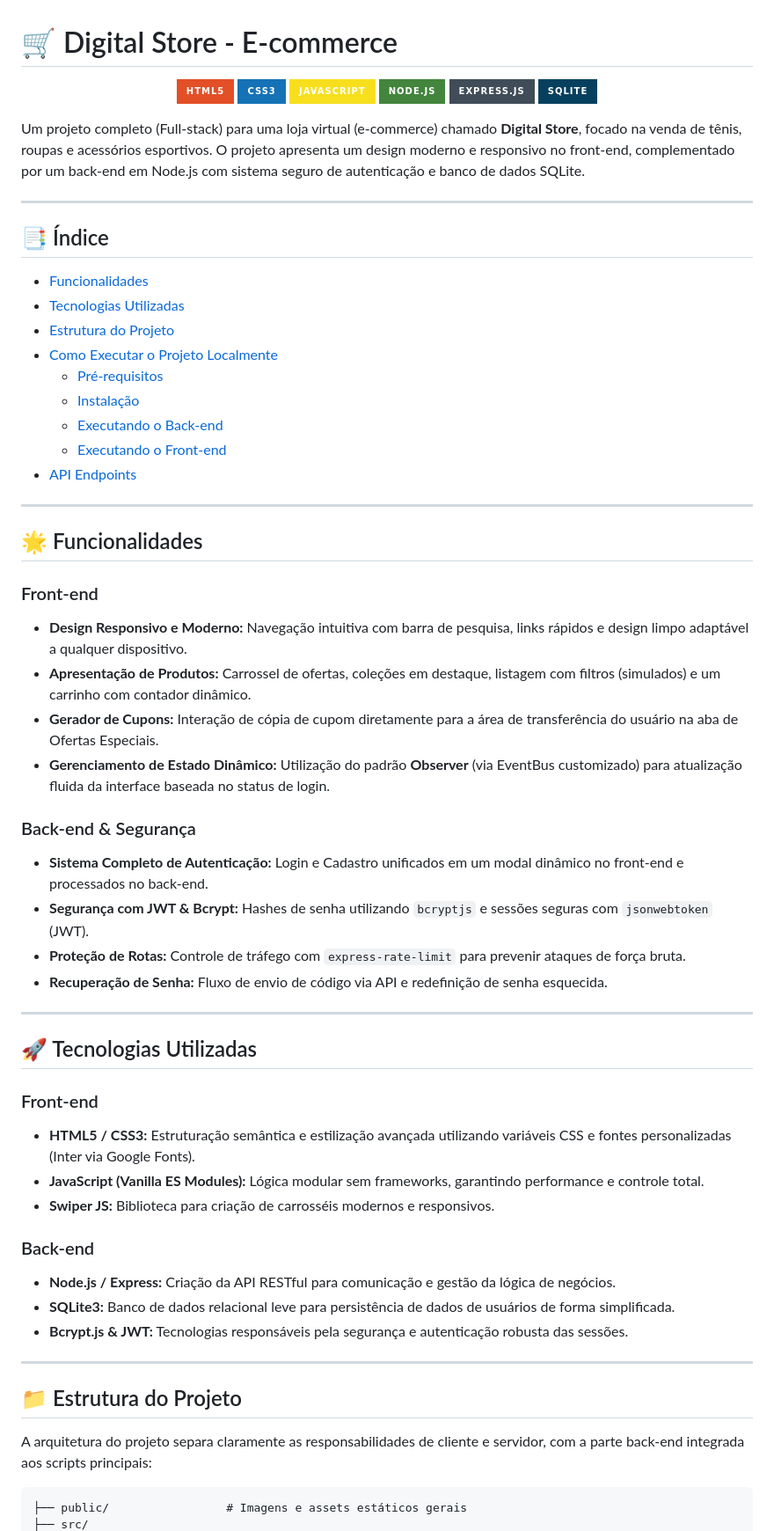
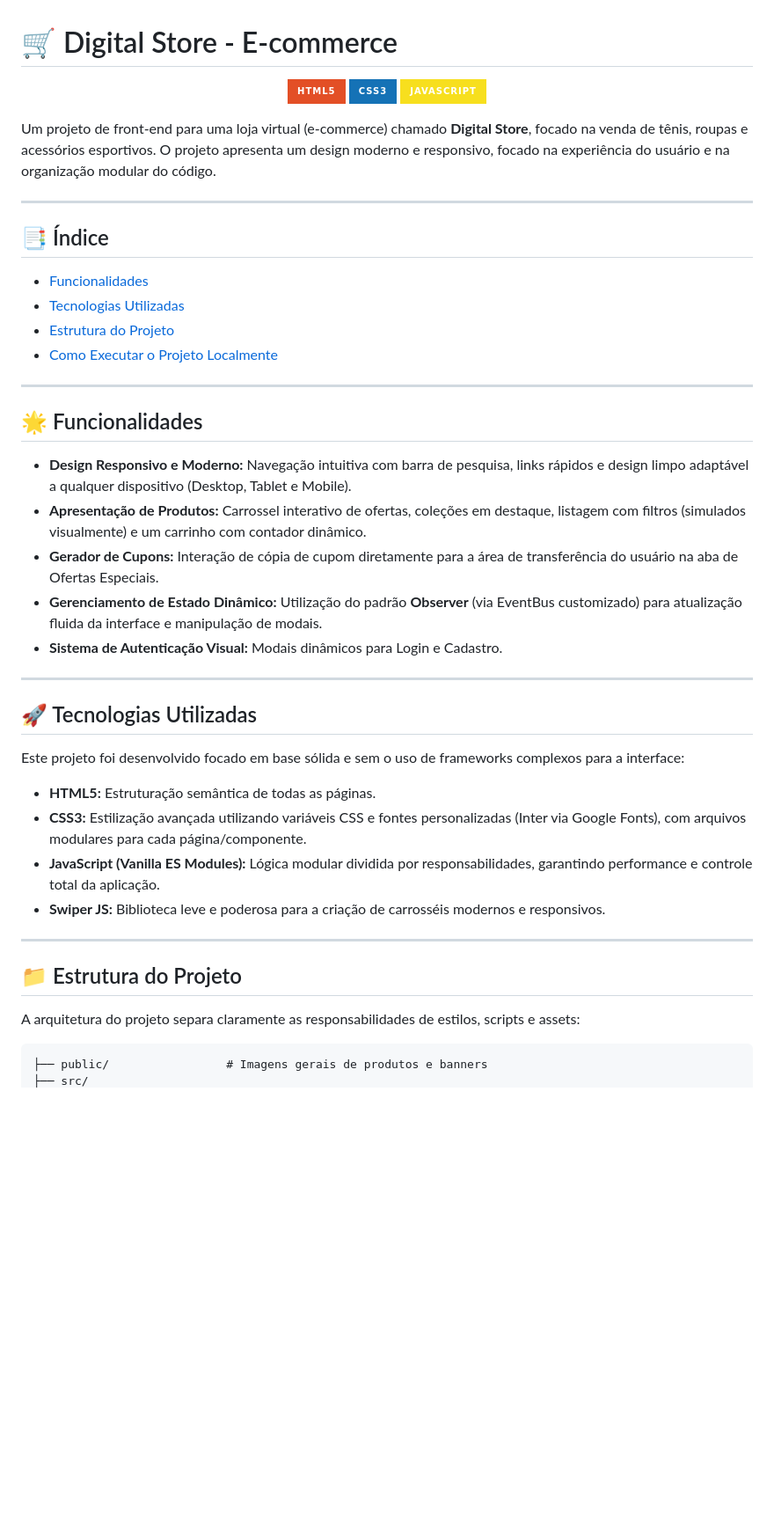
Before and after one commit to YanMalaquias/e-commerce-Digital-Store, a Markdown page: README.md, the part around one of its changes. Shown at 88% size. Rendered like a GitHub page; badges without logos; blank space fills up the shorter version.

````diff
--- a/README.md
+++ b/README.md
@@ -4,12 +4,9 @@
   <img src="https://img.shields.io/badge/HTML5-E34F26?style=for-the-badge&logo=html5&logoColor=white" alt="HTML5" />
   <img src="https://img.shields.io/badge/CSS3-1572B6?style=for-the-badge&logo=css3&logoColor=white" alt="CSS3" />
   <img src="https://img.shields.io/badge/JavaScript-F7DF1E?style=for-the-badge&logo=javascript&logoColor=black" alt="JavaScript" />
-  <img src="https://img.shields.io/badge/Node.js-43853D?style=for-the-badge&logo=node.js&logoColor=white" alt="Node.js" />
-  <img src="https://img.shields.io/badge/Express.js-404D59?style=for-the-badge&logo=express&logoColor=white" alt="Express" />
-  <img src="https://img.shields.io/badge/SQLite-07405E?style=for-the-badge&logo=sqlite&logoColor=white" alt="SQLite" />
 </p>
 
-Um projeto completo (Full-stack) para uma loja virtual (e-commerce) chamado **Digital Store**, focado na venda de tênis, roupas e acessórios esportivos. O projeto apresenta um design moderno e responsivo no front-end, complementado por um back-end em Node.js com sistema seguro de autenticação e banco de dados SQLite.
+Um projeto de front-end para uma loja virtual (e-commerce) chamado **Digital Store**, focado na venda de tênis, roupas e acessórios esportivos. O projeto apresenta um design moderno e responsivo, focado na experiência do usuário e na organização modular do código.
 
 ---
 
@@ -18,48 +15,34 @@ Um projeto completo (Full-stack) para uma loja virtual (e-commerce) chamado **Di
 - [Tecnologias Utilizadas](#-tecnologias-utilizadas)
 - [Estrutura do Projeto](#-estrutura-do-projeto)
 - [Como Executar o Projeto Localmente](#-como-executar-o-projeto-localmente)
-  - [Pré-requisitos](#pré-requisitos)
-  - [Instalação](#instalação)
-  - [Executando o Back-end](#executando-o-back-end)
-  - [Executando o Front-end](#executando-o-front-end)
-- [API Endpoints](#-api-endpoints)
 
 ---
 
 ## 🌟 Funcionalidades
 
-### Front-end
-*   **Design Responsivo e Moderno:** Navegação intuitiva com barra de pesquisa, links rápidos e design limpo adaptável a qualquer dispositivo.
-*   **Apresentação de Produtos:** Carrossel de ofertas, coleções em destaque, listagem com filtros (simulados) e um carrinho com contador dinâmico.
+*   **Design Responsivo e Moderno:** Navegação intuitiva com barra de pesquisa, links rápidos e design limpo adaptável a qualquer dispositivo (Desktop, Tablet e Mobile).
+*   **Apresentação de Produtos:** Carrossel interativo de ofertas, coleções em destaque, listagem com filtros (simulados visualmente) e um carrinho com contador dinâmico.
 *   **Gerador de Cupons:** Interação de cópia de cupom diretamente para a área de transferência do usuário na aba de Ofertas Especiais.
-*   **Gerenciamento de Estado Dinâmico:** Utilização do padrão **Observer** (via EventBus customizado) para atualização fluida da interface baseada no status de login.
-
-### Back-end & Segurança
-*   **Sistema Completo de Autenticação:** Login e Cadastro unificados em um modal dinâmico no front-end e processados no back-end.
-*   **Segurança com JWT & Bcrypt:** Hashes de senha utilizando `bcryptjs` e sessões seguras com `jsonwebtoken` (JWT).
-*   **Proteção de Rotas:** Controle de tráfego com `express-rate-limit` para prevenir ataques de força bruta.
-*   **Recuperação de Senha:** Fluxo de envio de código via API e redefinição de senha esquecida.
+*   **Gerenciamento de Estado Dinâmico:** Utilização do padrão **Observer** (via EventBus customizado) para atualização fluida da interface e manipulação de modais.
+*   **Sistema de Autenticação Visual:** Modais dinâmicos para Login e Cadastro.
 
 ---
 
 ## 🚀 Tecnologias Utilizadas
 
-### Front-end
-*   **HTML5 / CSS3:** Estruturação semântica e estilização avançada utilizando variáveis CSS e fontes personalizadas (Inter via Google Fonts).
-*   **JavaScript (Vanilla ES Modules):** Lógica modular sem frameworks, garantindo performance e controle total.
-*   **Swiper JS:** Biblioteca para criação de carrosséis modernos e responsivos.
+Este projeto foi desenvolvido focado em base sólida e sem o uso de frameworks complexos para a interface:
 
-### Back-end
-*   **Node.js / Express:** Criação da API RESTful para comunicação e gestão da lógica de negócios.
-*   **SQLite3:** Banco de dados relacional leve para persistência de dados de usuários de forma simplificada.
-*   **Bcrypt.js & JWT:** Tecnologias responsáveis pela segurança e autenticação robusta das sessões.
+*   **HTML5:** Estruturação semântica de todas as páginas.
+*   **CSS3:** Estilização avançada utilizando variáveis CSS e fontes personalizadas (Inter via Google Fonts), com arquivos modulares para cada página/componente.
+*   **JavaScript (Vanilla ES Modules):** Lógica modular dividida por responsabilidades, garantindo performance e controle total da aplicação.
+*   **Swiper JS:** Biblioteca leve e poderosa para a criação de carrosséis modernos e responsivos.
 
 ---
 
 ## 📁 Estrutura do Projeto
 
-A arquitetura do projeto separa claramente as responsabilidades de cliente e servidor, com a parte back-end integrada aos scripts principais:
+A arquitetura do projeto separa claramente as responsabilidades de estilos, scripts e assets:
 
 ```text
-├── public/                 # Imagens e assets estáticos gerais
+├── public/                 # Imagens gerais de produtos e banners
 ├── src/
````
Also changed, not shown: other parts of README.md (+25 -62 lines).
